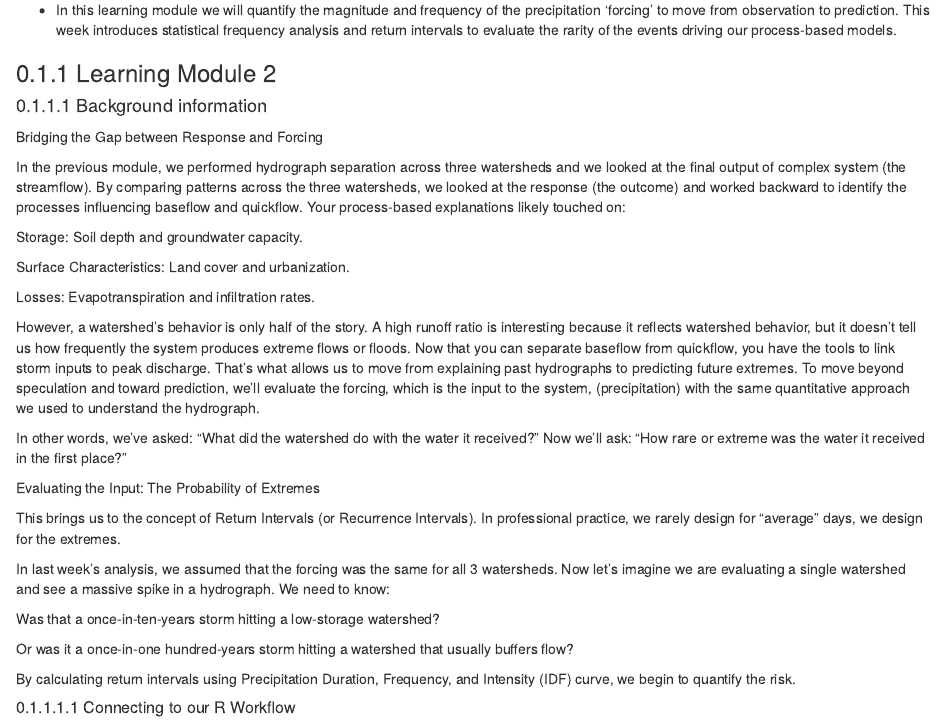
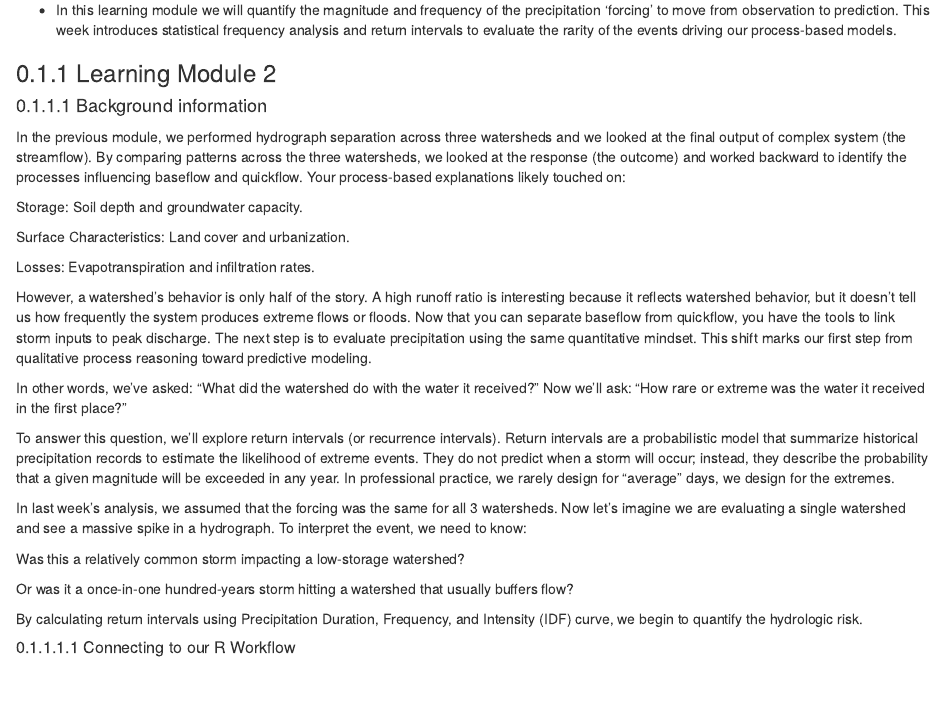
Before and after one commit to tpcovino/lres_546_bookdown, an R Markdown document (04_return_intervals.Rmd): the page in a window 1100 px wide, from 60 px down. Rendered offline with R 4.5, knitr and Pandoc, with nearby package versions; drawn as R Markdown's standard HTML page in place of the format the file asks for.

Commit message:
lk_updates3.2

```diff
--- a/04_return_intervals.Rmd
+++ b/04_return_intervals.Rmd
@@ -5,8 +5,6 @@
 ### Learning Module 2
 
 #### Background information
-
-Bridging the Gap between Response and Forcing
 
 In the previous module, we performed hydrograph separation across three watersheds and we looked at the final output of complex system (the streamflow). By comparing patterns across the three watersheds, we looked at the response (the outcome) and worked backward to identify the processes influencing baseflow and quickflow. Your process-based explanations likely touched on:
 
@@ -16,21 +14,19 @@ In the previous module, we performed hydrograph separation across three watershe
 
   Losses: Evapotranspiration and infiltration rates.
 
-However, a watershed’s behavior is only half of the story. A high runoff ratio is interesting because it reflects watershed behavior, but it doesn't tell us how frequently the system produces extreme flows or floods. Now that you can separate baseflow from quickflow, you have the tools to link storm inputs to peak discharge. That’s what allows us to move from explaining past hydrographs to predicting future extremes. To move beyond speculation and toward prediction, we’ll evaluate the forcing, which is the input to the system, (precipitation) with the same quantitative approach we used to understand the hydrograph.
+However, a watershed’s behavior is only half of the story. A high runoff ratio is interesting because it reflects watershed behavior, but it doesn't tell us how frequently the system produces extreme flows or floods. Now that you can separate baseflow from quickflow, you have the tools to link storm inputs to peak discharge. The next step is to evaluate precipitation using the same quantitative mindset. This shift marks our first step from qualitative process reasoning toward predictive modeling.
 
 In other words, we’ve asked: "What did the watershed do with the water it received?" Now we'll ask: "How rare or extreme was the water it received in the first place?"
 
-Evaluating the Input: The Probability of Extremes
+To answer this question, we'll explore return intervals (or recurrence intervals). Return intervals are a probabilistic model that summarize historical precipitation records to estimate the likelihood of extreme events. They do not predict when a storm will occur; instead, they describe the probability that a given magnitude will be exceeded in any year. In professional practice, we rarely design for "average" days, we design for the extremes.
 
-This brings us to the concept of Return Intervals (or Recurrence Intervals). In professional practice, we rarely design for "average" days, we design for the extremes.
+In last week's analysis, we assumed that the forcing was the same for all 3 watersheds. Now let's imagine we are evaluating a single watershed and see a massive spike in a hydrograph. To interpret the event, we need to know:
 
-In last week's analysis, we assumed that the forcing was the same for all 3 watersheds. Now let's imagine we are evaluating a single watershed and see a massive spike in a hydrograph. We need to know:
-
-Was that a once-in-ten-years storm hitting a low-storage watershed?
+Was this a relatively common storm impacting a low-storage watershed?
 
 Or was it a once-in-one hundred-years storm hitting a watershed that usually buffers flow?
 
-By calculating return intervals using Precipitation Duration, Frequency, and Intensity (IDF) curve, we begin to quantify the risk.
+By calculating return intervals using Precipitation Duration, Frequency, and Intensity (IDF) curve, we begin to quantify the hydrologic risk.
 
 ##### Connecting to our R Workflow
 
```
Also changed, not shown: docs/search_index.json, 1 other file.
